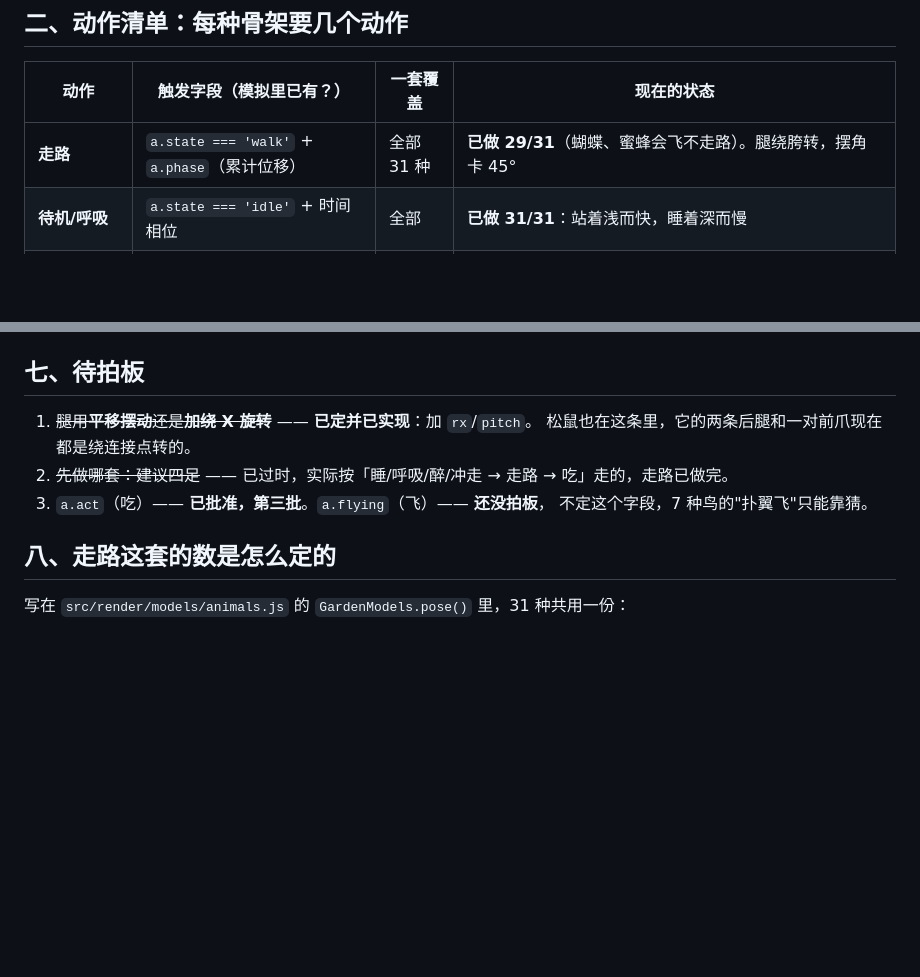
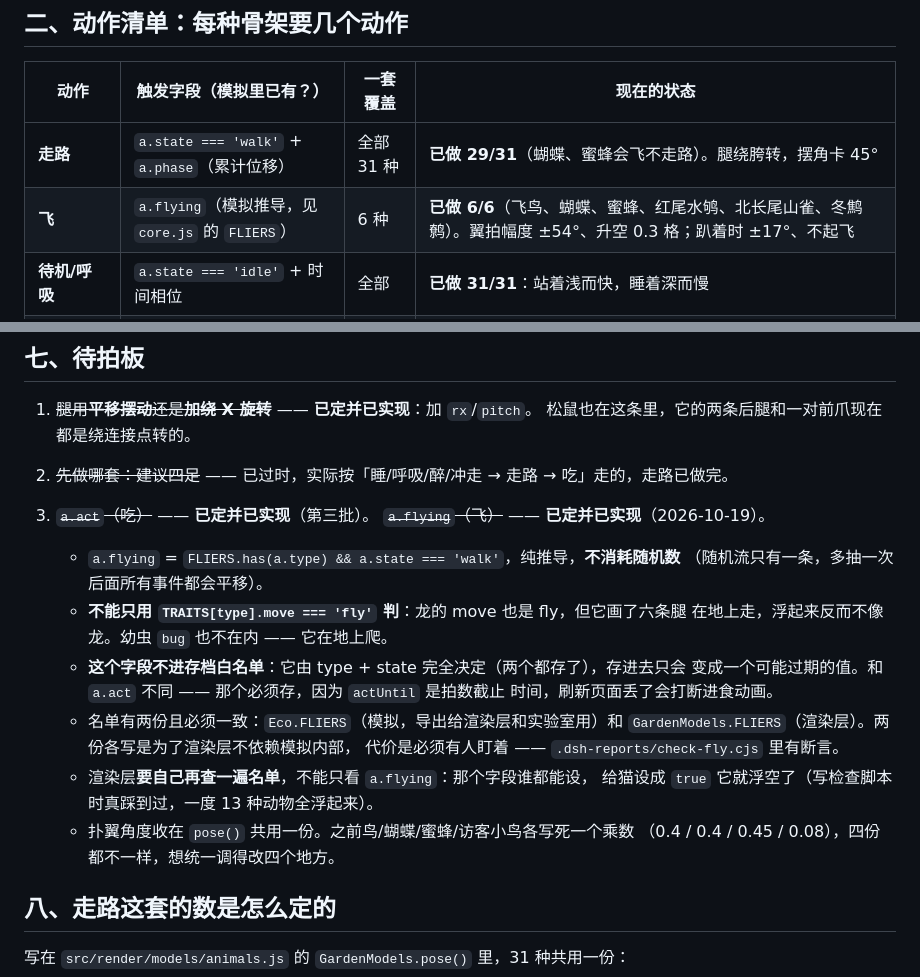
Before and after one commit to vdmont/ecogarden, a Markdown page: docs/动作表.md, 2 parts joined by grey strips. Rendered like a GitHub page; blank space fills up the shorter version.

Commit message:
docs: 动作表补上「飞」，第七节那条待拍板结掉
第七节原来写着「a.flying（飞）还没拍板，不定这个字段，7 种鸟的扑翼飞只能靠猜」。
现在定了，也做完了，把字段语义和几个容易踩的坑记进去：

- 不能只用 TRAITS.move === 'fly' 判（龙也是 fly，但它六条腿在地上走）
- 不进存档白名单（由 type + state 完全决定，存进去只会变成可能过期的值）；
  和 a.act 不同，那个必须存，因为 actUntil 是拍数截止时间
- 名单有两份且必须一致（模拟一份、渲染层一份），check-fly.cjs 里有断言
- 渲染层要自己再查一遍名单，不能只看 a.flying —— 给猫设 true 它就浮空了

动作清单里在「走路」后面加了「飞」一行，写明只有 6 种适用，以及趴着/飞着的
具体数字（±17° 对 ±54°、每秒 2 拍对 16 拍、升空 0.3 格）。

```diff
--- a/docs/动作表.md
+++ b/docs/动作表.md
@@ -24,6 +24,7 @@
 | 动作 | 触发字段（模拟里已有？） | 一套覆盖 | 现在的状态 |
 | --- | --- | --- | --- |
 | **走路** | `a.state === 'walk'` + `a.phase`（累计位移） | 全部 31 种 | **已做 29/31**（蝴蝶、蜜蜂会飞不走路）。腿绕胯转，摆角卡 45° |
+| **飞** | `a.flying`（模拟推导，见 `core.js` 的 `FLIERS`） | 6 种 | **已做 6/6**（飞鸟、蝴蝶、蜜蜂、红尾水鸲、北长尾山雀、冬鹪鹩）。翼拍幅度 ±54°、升空 0.3 格；趴着时 ±17°、不起飞 |
 | **待机/呼吸** | `a.state === 'idle'` + 时间相位 | 全部 | **已做 31/31**：站着浅而快，睡着深而慢 |
 | **吃** | `a.act === 'eat'`（第三批新加） | 全部 | **已做 31/31**：站着低头嚼 10 拍，头按各自体型比例压低，蝴蝶蜜蜂停住翅膀 |
 | **睡** | `a.sleep > 0` | 全部 | **已做 31/31**：躯干压贴地、腿收进肚子、头放下、眼睛眯成一条、耳朵后耷 |
@@ -134,8 +135,23 @@
 1. ~~腿用**平移摆动**还是**加绕 X 旋转**~~ —— **已定并已实现**：加 `rx`/`pitch`。
    松鼠也在这条里，它的两条后腿和一对前爪现在都是绕连接点转的。
 2. ~~先做哪套：建议四足~~ —— 已过时，实际按「睡/呼吸/醉/冲走 → 走路 → 吃」走的，走路已做完。
-3. `a.act`（吃）—— **已批准，第三批**。`a.flying`（飞）—— **还没拍板**，
-   不定这个字段，7 种鸟的"扑翼飞"只能靠猜。
+3. ~~`a.act`（吃）~~ —— **已定并已实现**（第三批）。
+   ~~`a.flying`（飞）~~ —— **已定并已实现**（2026-10-19）。
+
+   - `a.flying` = `FLIERS.has(a.type) && a.state === 'walk'`，纯推导，**不消耗随机数**
+     （随机流只有一条，多抽一次后面所有事件都会平移）。
+   - **不能只用 `TRAITS[type].move === 'fly'` 判**：龙的 move 也是 fly，但它画了六条腿
+     在地上走，浮起来反而不像龙。幼虫 `bug` 也不在内 —— 它在地上爬。
+   - **这个字段不进存档白名单**：它由 type + state 完全决定（两个都存了），存进去只会
+     变成一个可能过期的值。和 `a.act` 不同 —— 那个必须存，因为 `actUntil` 是拍数截止
+     时间，刷新页面丢了会打断进食动画。
+   - 名单有两份且必须一致：`Eco.FLIERS`（模拟，导出给渲染层和实验室用）和
+     `GardenModels.FLIERS`（渲染层）。两份各写是为了渲染层不依赖模拟内部，
+     代价是必须有人盯着 —— `.dsh-reports/check-fly.cjs` 里有断言。
+   - 渲染层**要自己再查一遍名单**，不能只看 `a.flying`：那个字段谁都能设，
+     给猫设成 `true` 它就浮空了（写检查脚本时真踩到过，一度 13 种动物全浮起来）。
+   - 扑翼角度收在 `pose()` 共用一份。之前鸟/蝴蝶/蜜蜂/访客小鸟各写死一个乘数
+     （0.4 / 0.4 / 0.45 / 0.08），四份都不一样，想统一调得改四个地方。
 
 ## 八、走路这套的数是怎么定的
 
```
